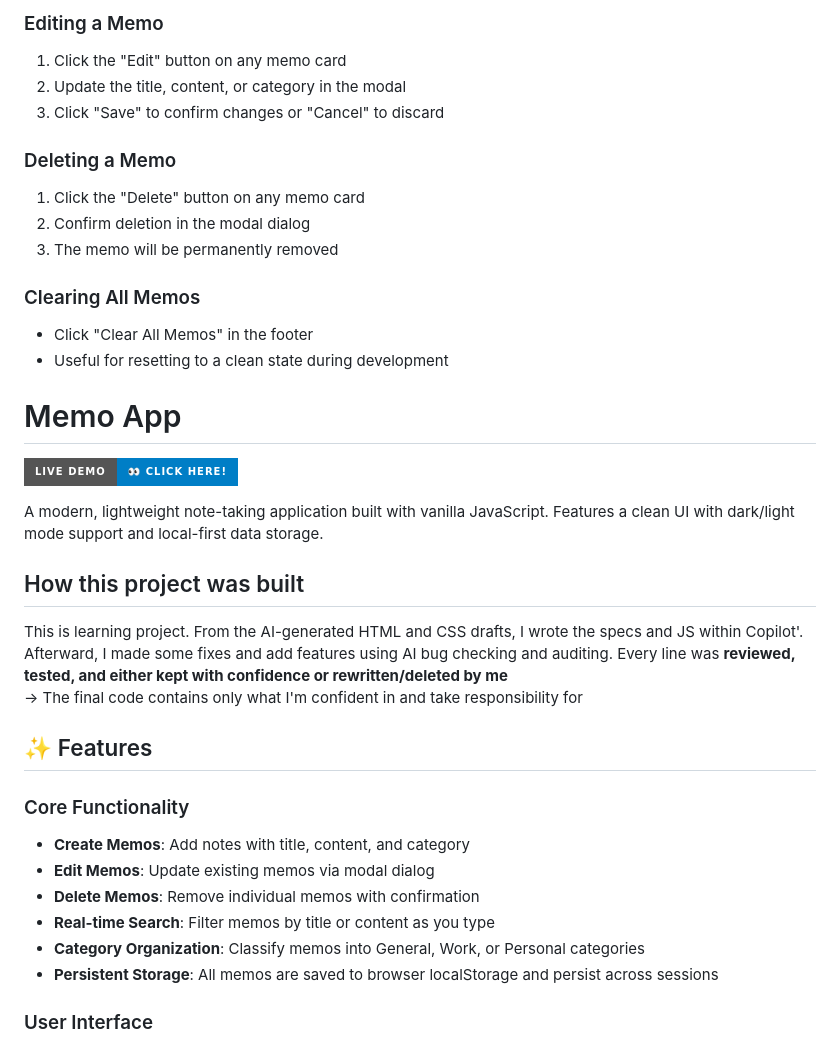
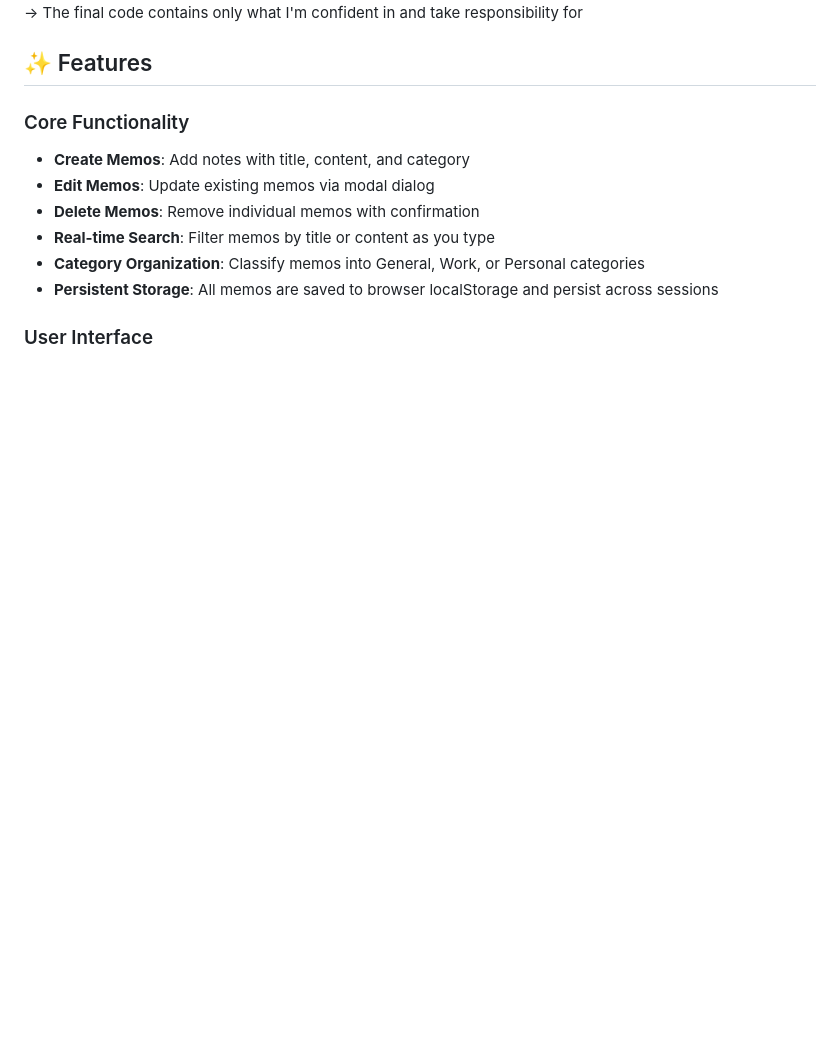
Before and after one commit to shotaro-i/memo-app, a Markdown page: README.md, the part around one of its changes. Drawn GitHub-style; badges without logos; blank space fills up the shorter version.

```diff
--- a/README.md
+++ b/README.md
@@ -84,34 +14,4 @@ No build process or dependencies required!
-### Editing a Memo
-
-1. Click the "Edit" button on any memo card
-2. Update the title, content, or category in the modal
-3. Click "Save" to confirm changes or "Cancel" to discard
-
-### Deleting a Memo
-
-1. Click the "Delete" button on any memo card
-2. Confirm deletion in the modal dialog
-3. The memo will be permanently removed
-
-### Clearing All Memos
-
-- Click "Clear All Memos" in the footer
-- Useful for resetting to a clean state during development
-
-# Memo App
-
-[![Live Demo](https://img.shields.io/badge/Live_Demo-👀_Click_here!-blue?style=for-the-badge&logo=github)](https://shotaro-i.github.io/memo-app/)
-
-A modern, lightweight note-taking application built with vanilla JavaScript. Features a clean UI with dark/light mode support and local-first data storage.
-
-## How this project was built
-
-This is learning project.
-From the AI-generated HTML and CSS drafts,
-I wrote the specs and JS within Copilot'.
-Afterward, I made some fixes and add features using AI bug checking and auditing.
-Every line was **reviewed, tested, and either kept with confidence or rewritten/deleted by me**
-  → The final code contains only what I'm confident in and take responsibility for
+ → The final code contains only what I'm confident in and take responsibility for
 
 ## ✨ Features
 
```
Also changed, not shown: other parts of README.md (+0 -70 lines).
